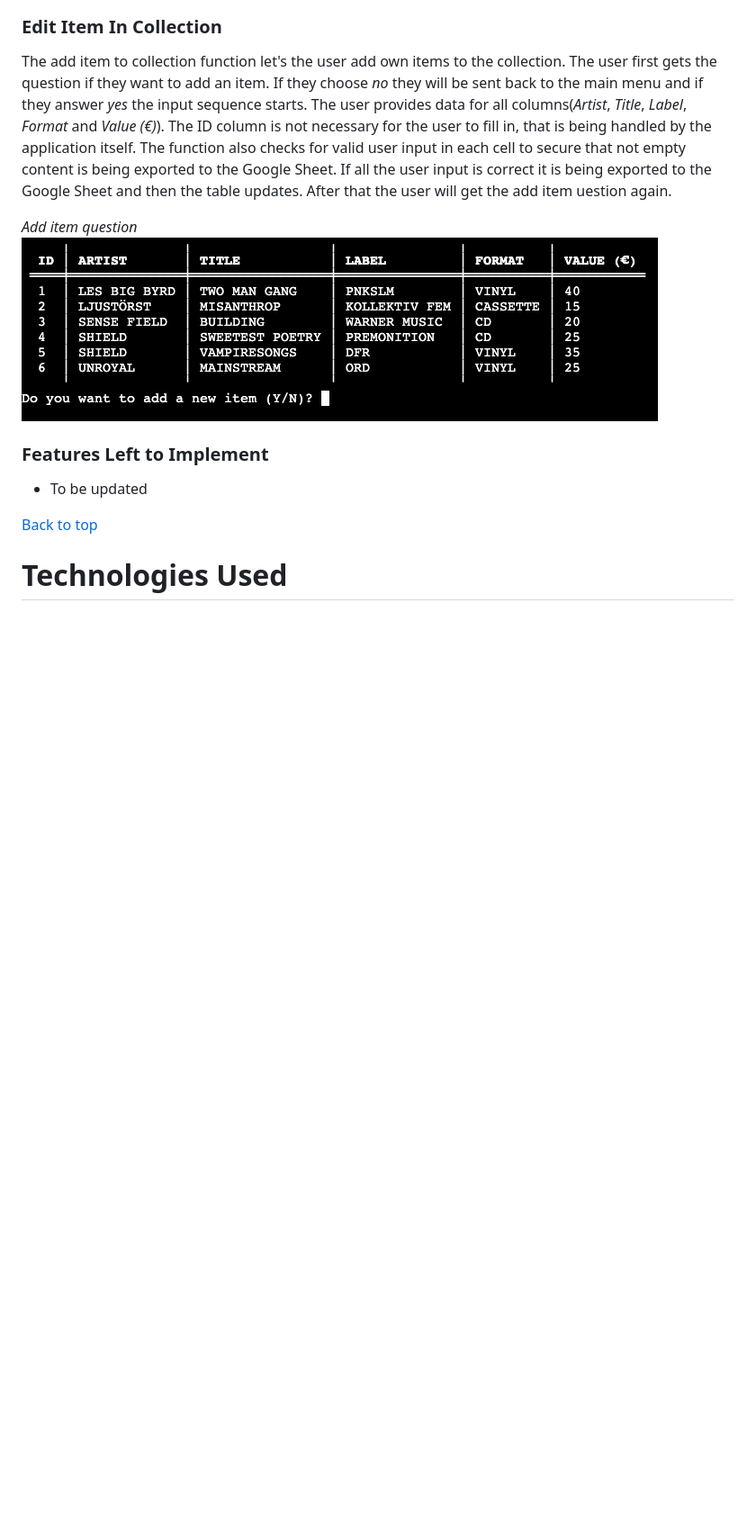
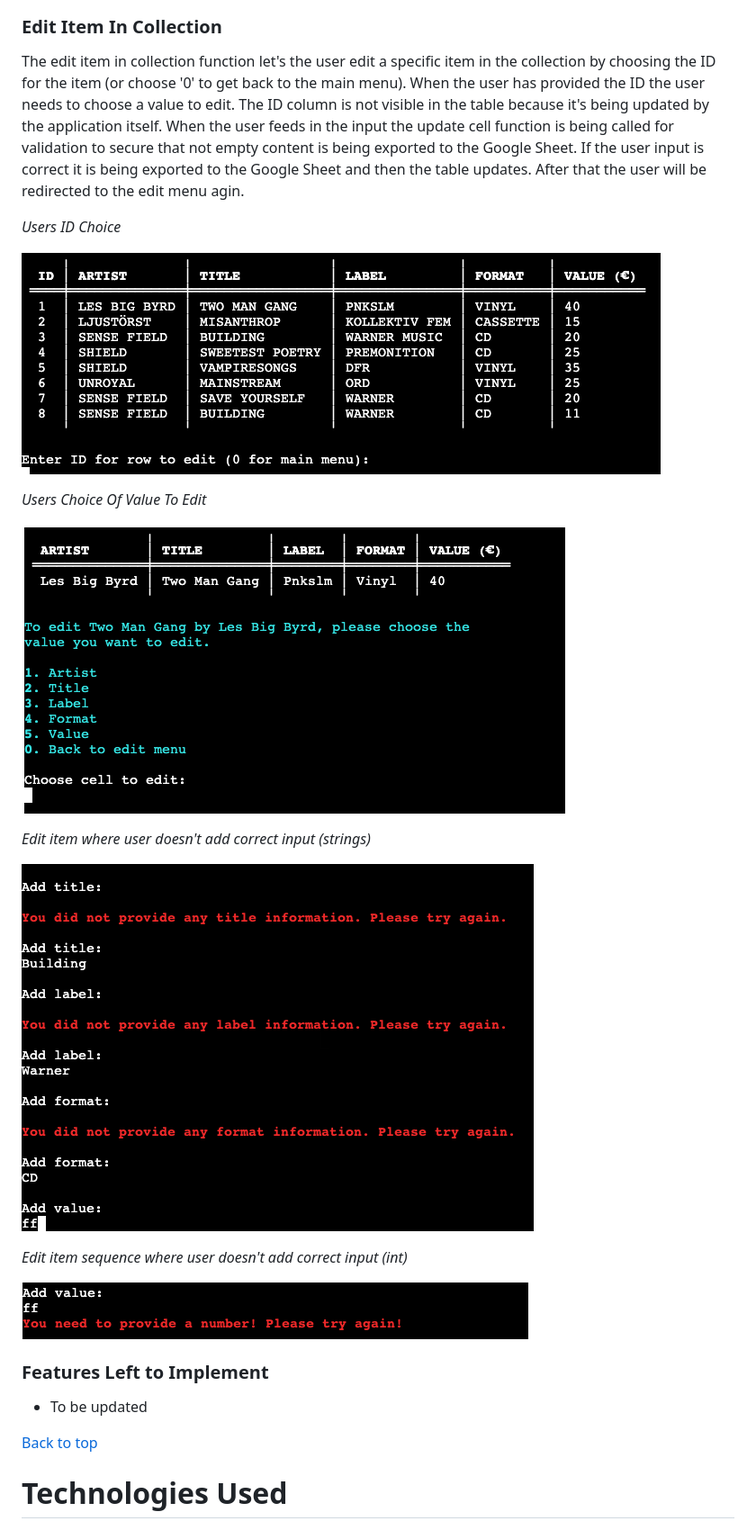
Before and after one commit to worldofmarcus/project-portfolio-3, a Markdown page: README.md, the part around the change printed below. Shown: that part at 90% size. Rendered like a GitHub page; pictures changed too: readme/assets/images/edit_item_choice.png (added), readme/assets/images/edit_item_choose_value.png (added); blank space fills up the shorter version.

Commit message:
Add content to the features area in the readme file

```diff
--- a/README.md
+++ b/README.md
@@ -170,10 +170,23 @@ The add item to collection function let's the user add own items to the collecti
 ![Add Item Sequence Not Correct Input Int](readme/assets/images/add_item_sequence_error_int.png)
 
 ### **Edit Item In Collection**
-The add item to collection function let's the user add own items to the collection. The user first gets the question if they want to add an item. If they choose *no* they will be sent back to the main menu and if they answer *yes* the input sequence starts. The user provides data for all columns(*Artist*, *Title*, *Label*, *Format* and *Value (€)*). The ID column is not necessary for the user to fill in, that is being handled by the application itself. The function also checks for valid user input in each cell to secure that not empty content is being exported to the Google Sheet. If all the user input is correct it is being exported to the Google Sheet and then the table updates. After that the user will get the add item uestion again.
+The edit item in collection function let's the user edit a specific item in the collection by choosing the ID for the item (or choose '0' to get back to the main menu). When the user has provided the ID the user needs to choose a value to edit. The ID column is not visible in the table because it's being updated by the application itself. When the user feeds in the input the update cell function is being called for validation to secure that not empty content is being exported to the Google Sheet. If the user input is correct it is being exported to the Google Sheet and then the table updates. After that the user will be redirected to the edit menu agin.
 
-*Add item question*
-![Add Item Sequence Not Correct Input Strings](readme/assets/images/add_item.png)
+*Users ID Choice*
+
+![Edit Item ID Choice](readme/assets/images/edit_item_choice.png)
+
+*Users Choice Of Value To Edit*
+
+![Edit Item Choose Value To Edit](readme/assets/images/edit_item_choose_value.png)
+
+*Edit item where user doesn't add correct input (strings)*
+
+![Edit Item Not Correct Input Strings](readme/assets/images/add_item_sequence_error_strings.png)
+
+*Edit item sequence where user doesn't add correct input (int)*
+
+![Edit Item Not Correct Input Int](readme/assets/images/add_item_sequence_error_int.png)
 
 
 
```
Also changed, not shown: other parts of README.md (+1 -1 lines), readme/assets/images/main_menu.png (added).
